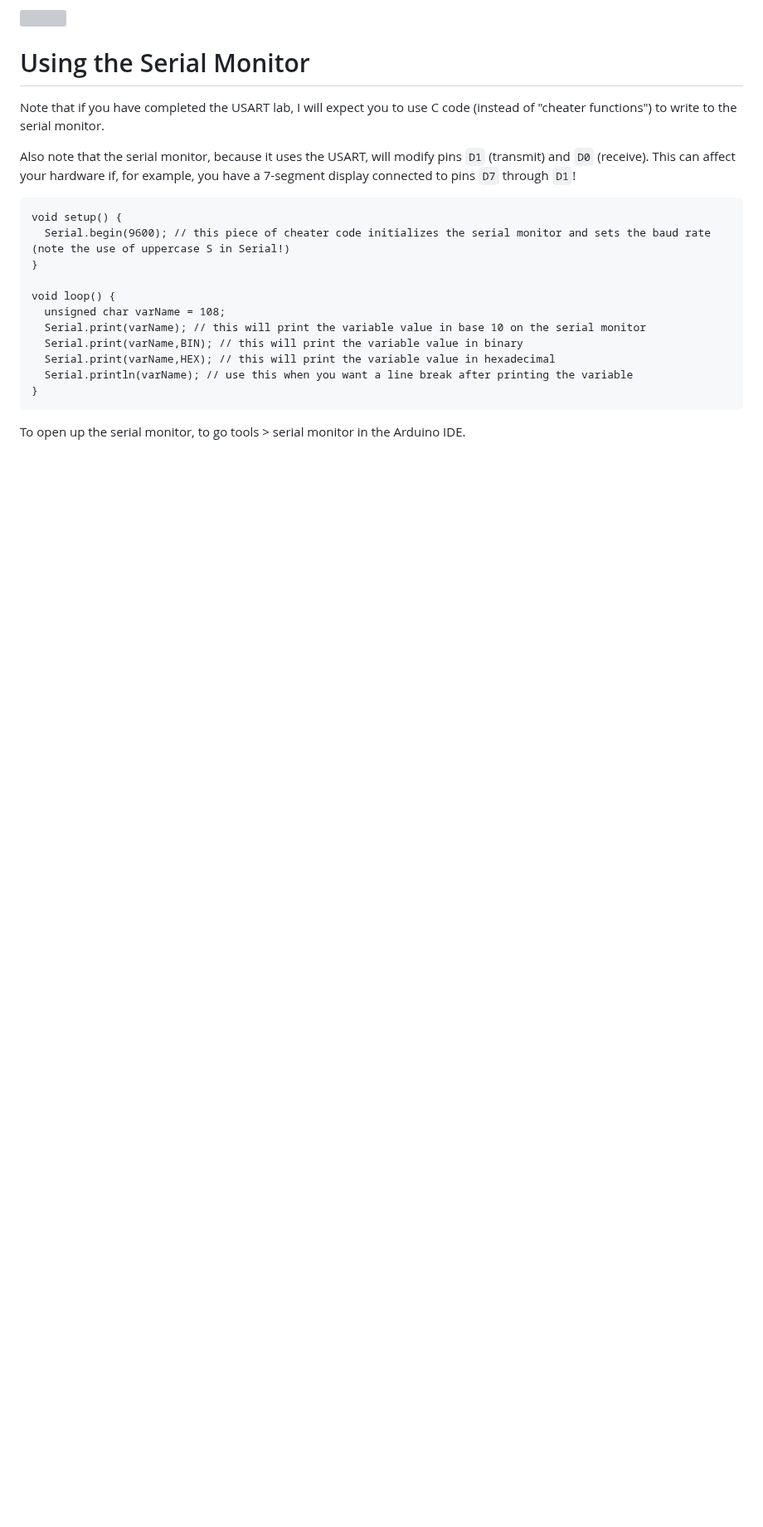
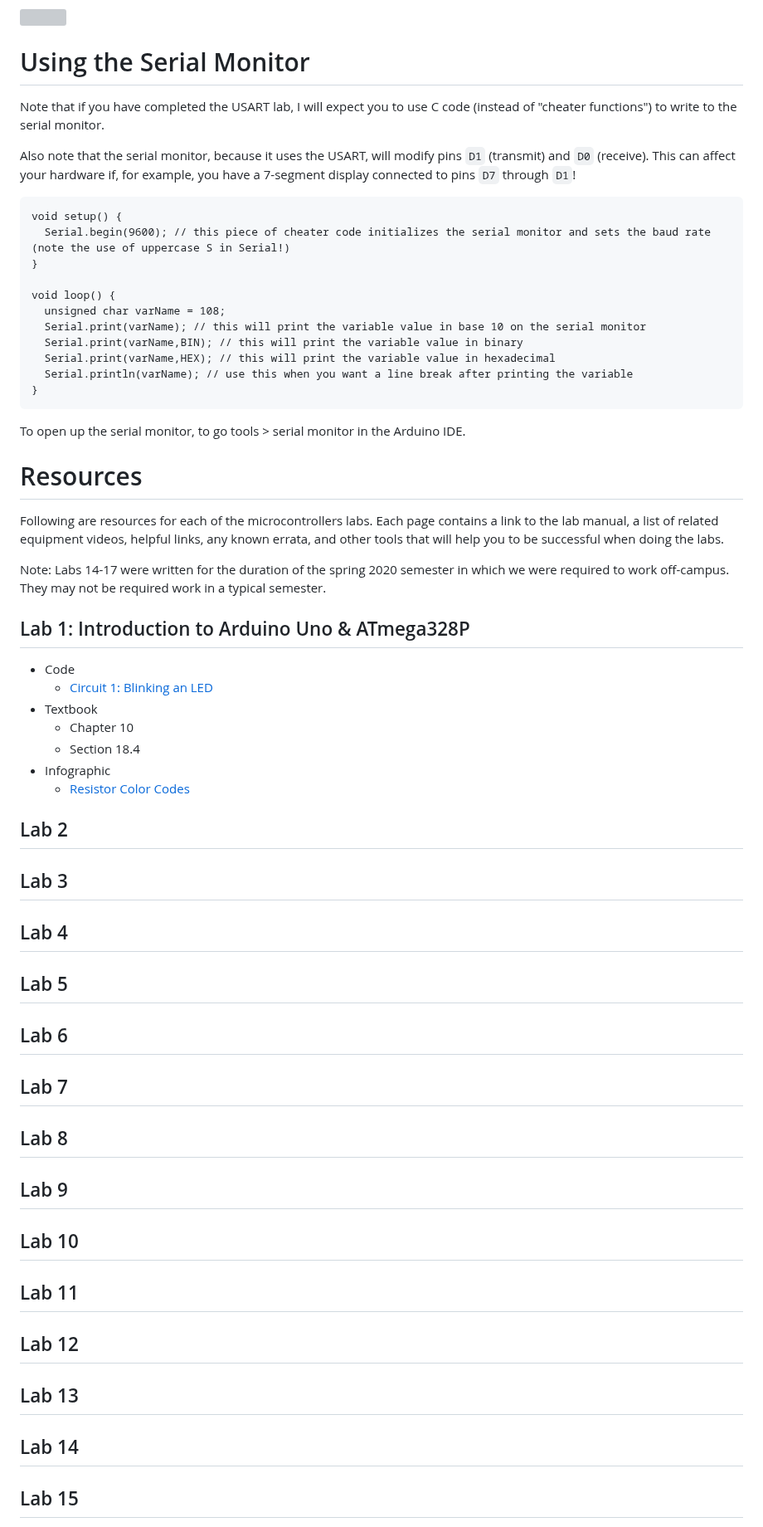
Before and after one commit to DoctorPCOD/DoctorPCOD, a Markdown page: labs/readme.md, the part around one of its changes. Shown at 83% size. Drawn GitHub-style; blank space fills up the shorter version; grey boxes are pictures that could not be loaded.

```diff
--- a/labs/readme.md
+++ b/labs/readme.md
@@ -61,3 +61,46 @@ void loop() {
 
 To open up the serial monitor, to go tools > serial monitor in the Arduino IDE.
 
+# Resources
+
+Following are resources for each of the microcontrollers labs. Each page contains a link to the lab manual, a list of related equipment videos, helpful links, any known errata, and other tools that will help you to be successful when doing the labs.
+
+Note: Labs 14-17 were written for the duration of the spring 2020 semester in which we were required to work off-campus. They may not be required work in a typical semester.
+
+## Lab 1: Introduction to Arduino Uno & ATmega328P
+- Code
+  - [Circuit 1: Blinking an LED](../ENGIN-2223/lab1_circuit1.ino)
+- Textbook
+  - Chapter 10
+  - Section 18.4
+- Infographic
+  - [Resistor Color Codes](../infographics/Resistor%20color%20codes.pdf)
+
+## Lab 2
+
+## Lab 3
+
+## Lab 4
+
+## Lab 5
+
+## Lab 6
+
+## Lab 7
+
+## Lab 8
+
+## Lab 9
+
+## Lab 10
+
+## Lab 11
+
+## Lab 12
+
+## Lab 13
+
+## Lab 14
+
+## Lab 15
+
```
Also changed, not shown: other parts of labs/readme.md (+4 -0 lines).
